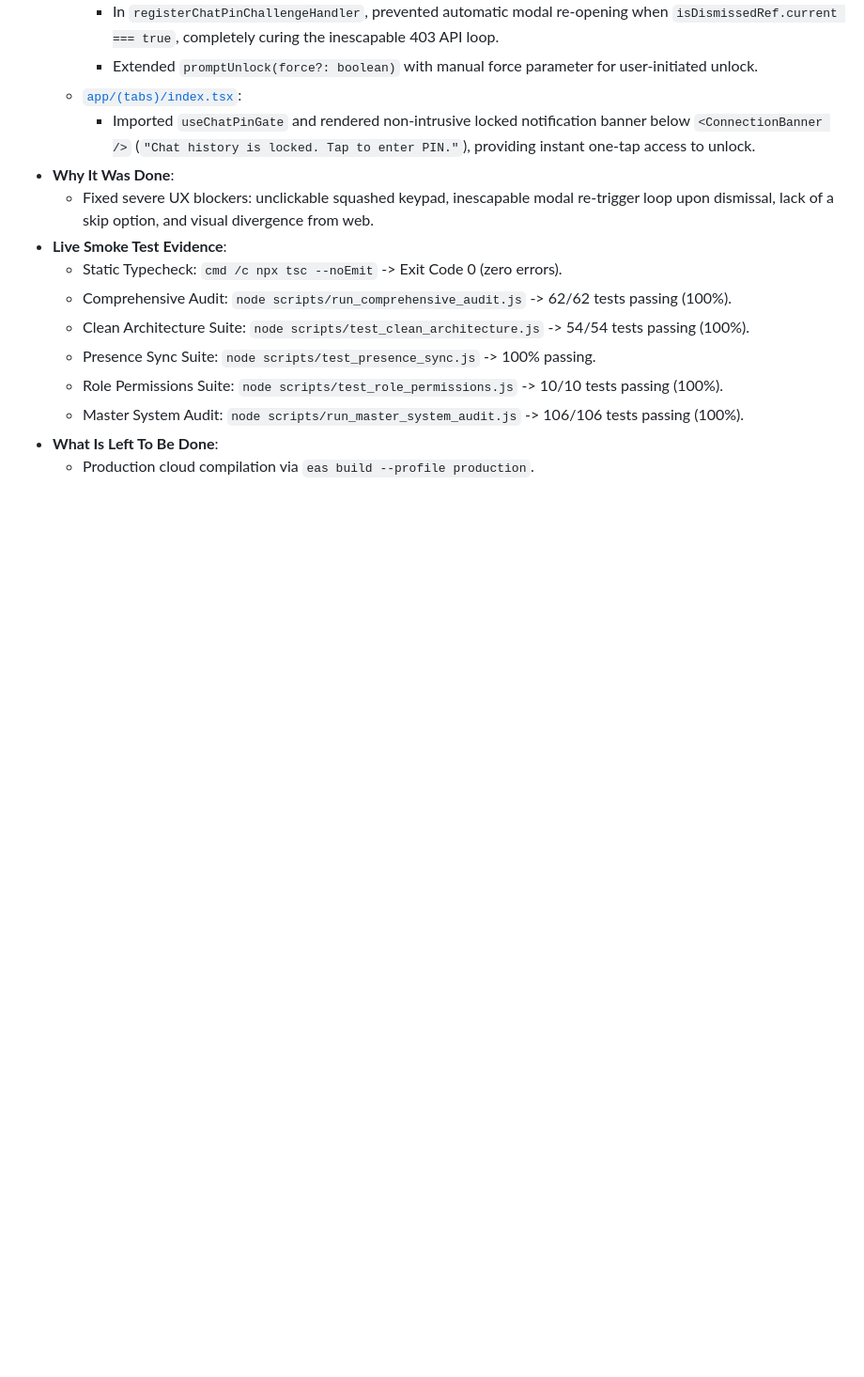
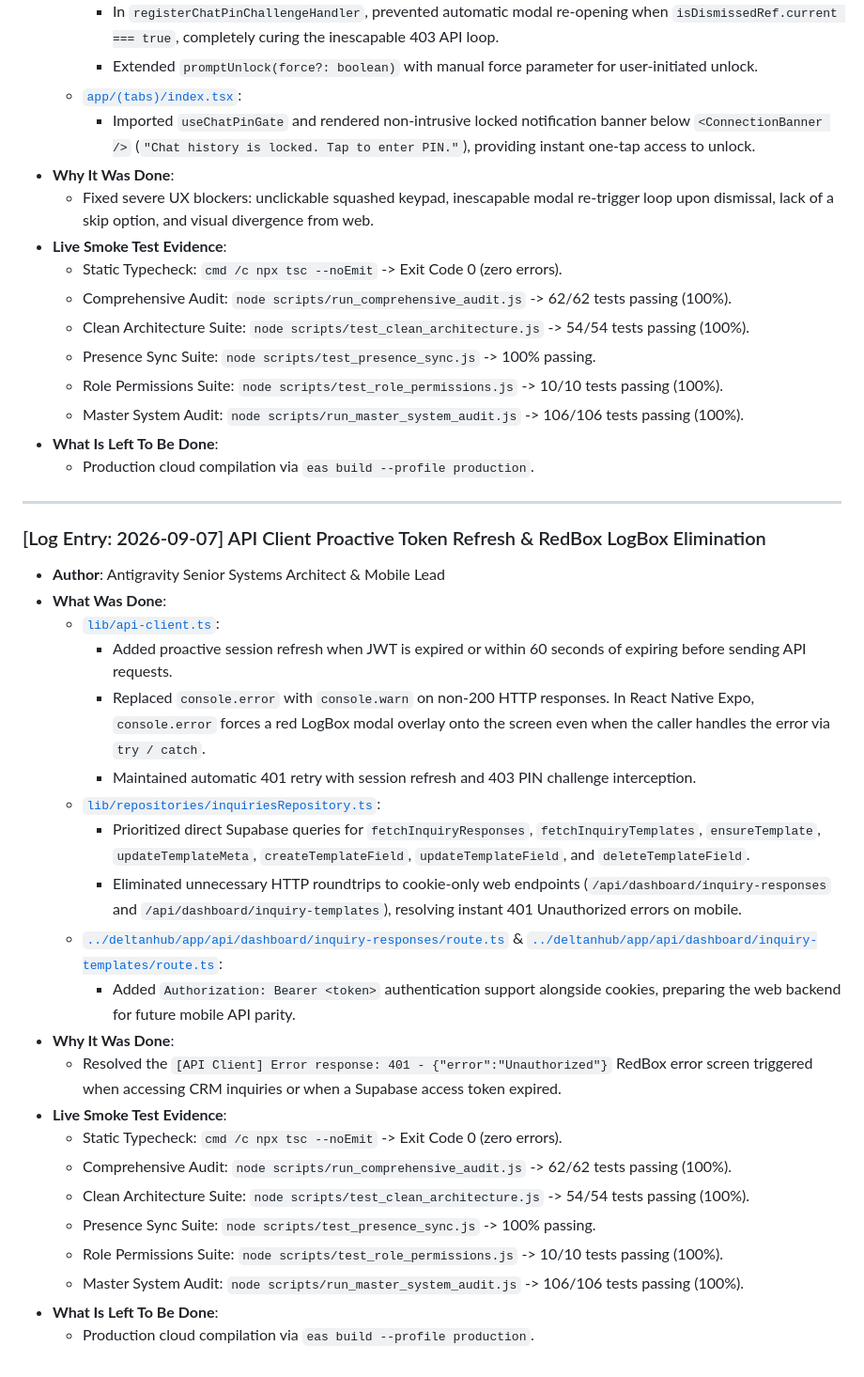
Before and after one commit to deltanhub/delchat, a Markdown page: DELCHAT_ENGINEERING_BLUEPRINT.md, the part around the change. Shown at 94% size. Rendered like a GitHub page; blank space fills up the shorter version.

Commit message:
docs: document API Client proactive token refresh and LogBox error elimination

```diff
--- a/DELCHAT_ENGINEERING_BLUEPRINT.md
+++ b/DELCHAT_ENGINEERING_BLUEPRINT.md
@@ -1445,3 +1445,29 @@ The 20 QA Specialists identified the following exact failure points in the initi
   - Master System Audit: `node scripts/run_master_system_audit.js` -> 106/106 tests passing (100%).
 * **What Is Left To Be Done**:
   - Production cloud compilation via `eas build --profile production`.
+
+---
+
+### [Log Entry: 2026-09-07] API Client Proactive Token Refresh & RedBox LogBox Elimination
+* **Author**: Antigravity Senior Systems Architect & Mobile Lead
+* **What Was Done**:
+  - [`lib/api-client.ts`](file:///c:/Users/alfre/OneDrive/Desktop/delchat/lib/api-client.ts):
+    - Added proactive session refresh when JWT is expired or within 60 seconds of expiring before sending API requests.
+    - Replaced `console.error` with `console.warn` on non-200 HTTP responses. In React Native Expo, `console.error` forces a red LogBox modal overlay onto the screen even when the caller handles the error via `try / catch`.
+    - Maintained automatic 401 retry with session refresh and 403 PIN challenge interception.
+  - [`lib/repositories/inquiriesRepository.ts`](file:///c:/Users/alfre/OneDrive/Desktop/delchat/lib/repositories/inquiriesRepository.ts):
+    - Prioritized direct Supabase queries for `fetchInquiryResponses`, `fetchInquiryTemplates`, `ensureTemplate`, `updateTemplateMeta`, `createTemplateField`, `updateTemplateField`, and `deleteTemplateField`.
+    - Eliminated unnecessary HTTP roundtrips to cookie-only web endpoints (`/api/dashboard/inquiry-responses` and `/api/dashboard/inquiry-templates`), resolving instant 401 Unauthorized errors on mobile.
+  - [`../deltanhub/app/api/dashboard/inquiry-responses/route.ts`](file:///c:/Users/alfre/OneDrive/Desktop/deltanhub/app/api/dashboard/inquiry-responses/route.ts) & [`../deltanhub/app/api/dashboard/inquiry-templates/route.ts`](file:///c:/Users/alfre/OneDrive/Desktop/deltanhub/app/api/dashboard/inquiry-templates/route.ts):
+    - Added `Authorization: Bearer <token>` authentication support alongside cookies, preparing the web backend for future mobile API parity.
+* **Why It Was Done**:
+  - Resolved the `[API Client] Error response: 401 - {"error":"Unauthorized"}` RedBox error screen triggered when accessing CRM inquiries or when a Supabase access token expired.
+* **Live Smoke Test Evidence**:
+  - Static Typecheck: `cmd /c npx tsc --noEmit` -> Exit Code 0 (zero errors).
+  - Comprehensive Audit: `node scripts/run_comprehensive_audit.js` -> 62/62 tests passing (100%).
+  - Clean Architecture Suite: `node scripts/test_clean_architecture.js` -> 54/54 tests passing (100%).
+  - Presence Sync Suite: `node scripts/test_presence_sync.js` -> 100% passing.
+  - Role Permissions Suite: `node scripts/test_role_permissions.js` -> 10/10 tests passing (100%).
+  - Master System Audit: `node scripts/run_master_system_audit.js` -> 106/106 tests passing (100%).
+* **What Is Left To Be Done**:
+  - Production cloud compilation via `eas build --profile production`.
```
Also changed, not shown: DELCHAT_ANTI_SPAGHETTI_AND_CLEAN_ARCHITECTURE_MASTER_PLAN.md (+23 -0 lines).
